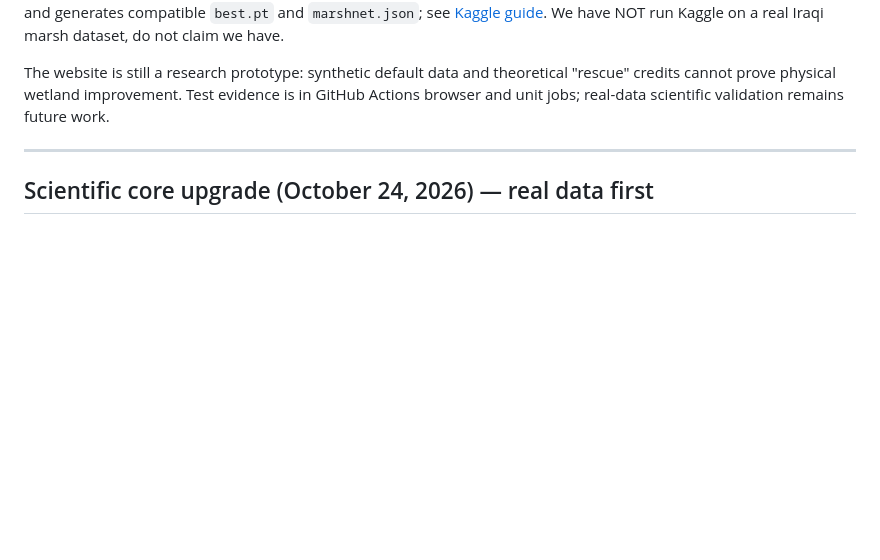
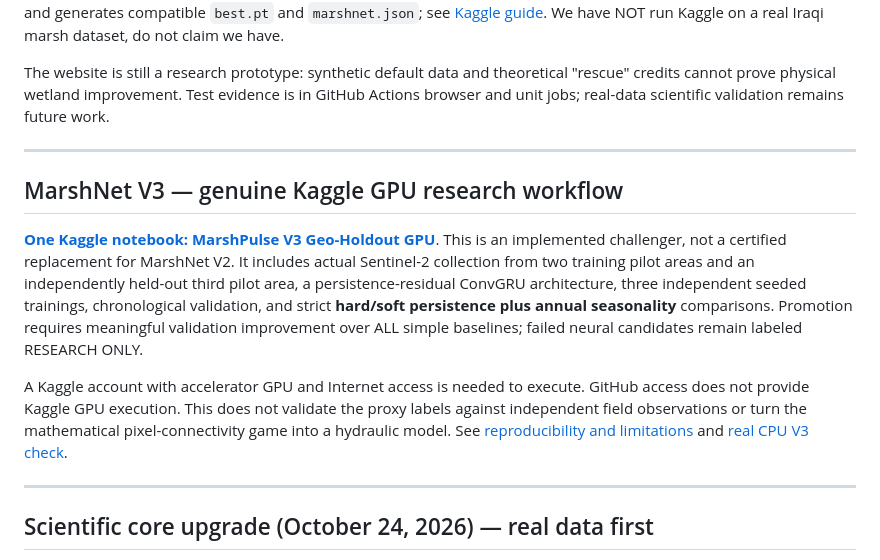
Before and after one commit to ahpa5246-lgtm/MarshPulse, a Markdown page: README.md, the part around the change. GitHub-like rendering; blank space fills up the shorter version.

Commit message:
docs: publish Kaggle V3 evidence-grade trainer, double-baseline controls, independent geographic test and nondeployment limits

```diff
--- a/README.md
+++ b/README.md
@@ -20,6 +20,14 @@ Visual direction: warm ivory paper, navy type, restrained copper annotations; re
 **Custom model is functional:** browser-side seeded backpropagation / Adam on 5 temporal inputs and 12 hidden neurons; export .json then load it into the lab for scenario predictions. The independent [PyTorch trainer](ml/train.py) is Kaggle-ready and generates compatible `best.pt` and `marshnet.json`; see [Kaggle guide](ml/KAGGLE.md). We have NOT run Kaggle on a real Iraqi marsh dataset, do not claim we have.
 
 The website is still a research prototype: synthetic default data and theoretical "rescue" credits cannot prove physical wetland improvement. Test evidence is in GitHub Actions browser and unit jobs; real-data scientific validation remains future work.
+
+---
+
+## MarshNet V3 — genuine Kaggle GPU research workflow
+
+**[One Kaggle notebook: MarshPulse V3 Geo-Holdout GPU](kaggle/MarshPulse_V3_GeoHoldout_GPU.ipynb)**. This is an implemented challenger, not a certified replacement for MarshNet V2. It includes actual Sentinel-2 collection from two training pilot areas and an independently held-out third pilot area, a persistence-residual ConvGRU architecture, three independent seeded trainings, chronological validation, and strict **hard/soft persistence plus annual seasonality** comparisons. Promotion requires meaningful validation improvement over ALL simple baselines; failed neural candidates remain labeled RESEARCH ONLY.
+
+A Kaggle account with accelerator GPU and Internet access is needed to execute. GitHub access does not provide Kaggle GPU execution. This does not validate the proxy labels against independent field observations or turn the mathematical pixel-connectivity game into a hydraulic model. See [reproducibility and limitations](ml/KAGGLE.md) and [real CPU V3 check](.github/workflows/v3-real-challenge.yml).
 
 ---
 
```
